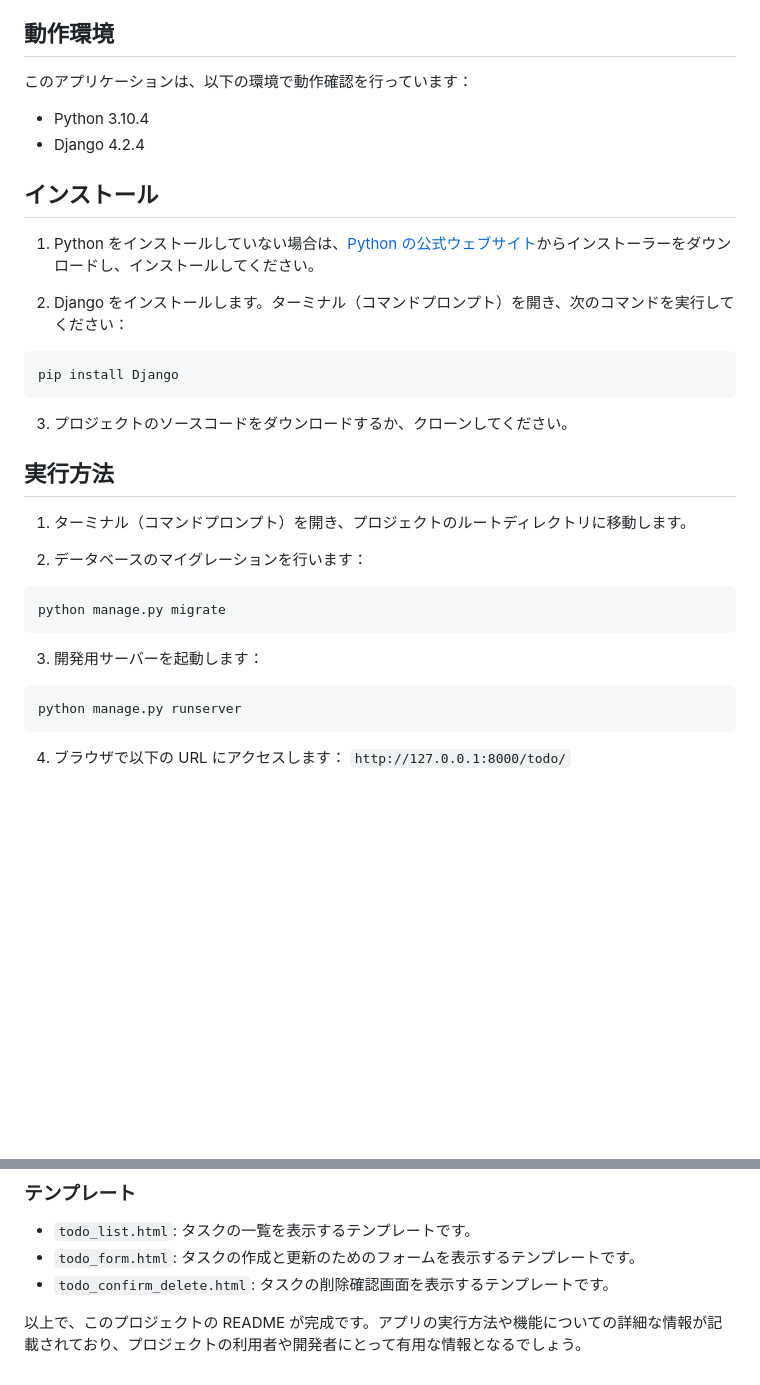
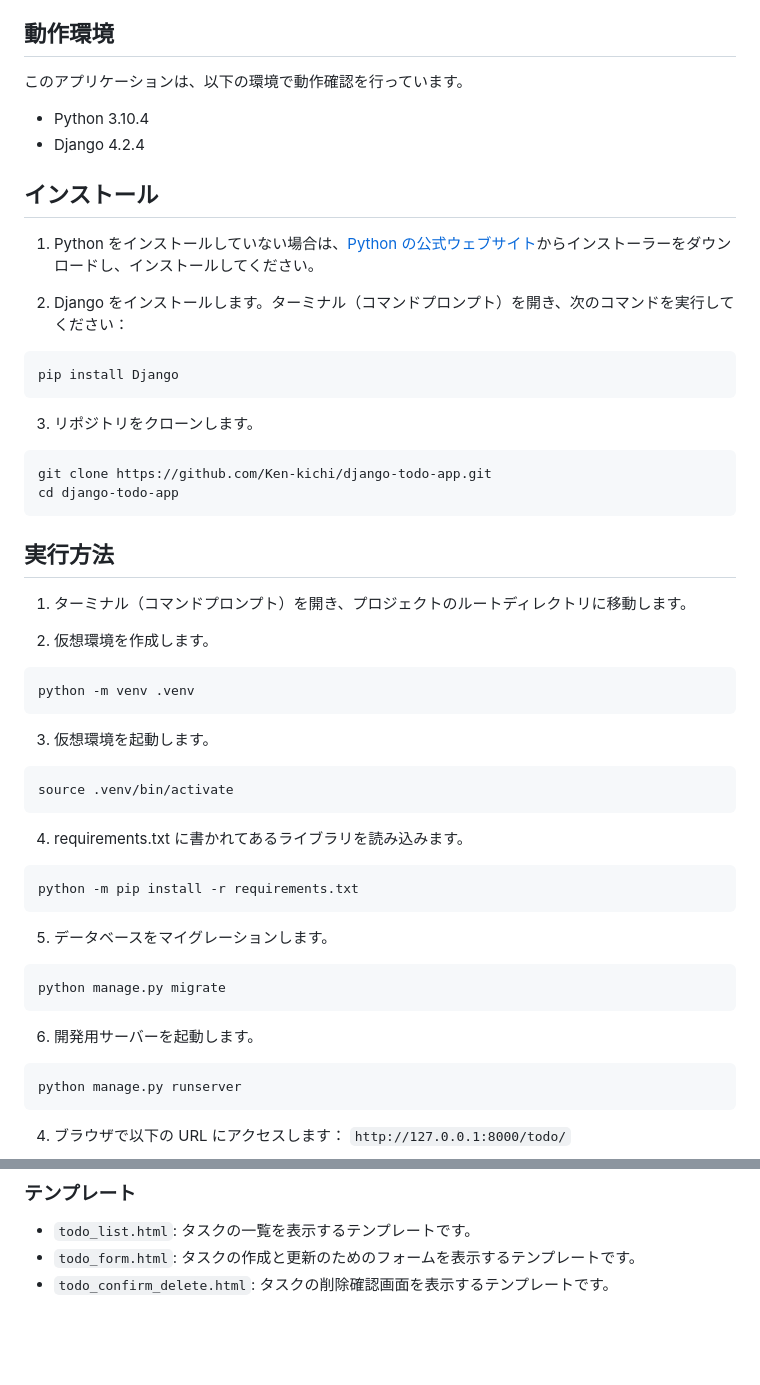
Before and after one commit to Ken-kichi/django-todo-app, a Markdown page: README.md, 2 parts joined by grey strips. Rendered like a GitHub page; blank space fills up the shorter version.

Commit message:
READMEの修正

````diff
--- a/README.md
+++ b/README.md
@@ -9,7 +9,7 @@
 
 ## 動作環境
 
-このアプリケーションは、以下の環境で動作確認を行っています：
+このアプリケーションは、以下の環境で動作確認を行っています。
 
 - Python 3.10.4
 - Django 4.2.4
@@ -24,19 +24,42 @@
 pip install Django
 ```
 
-3. プロジェクトのソースコードをダウンロードするか、クローンしてください。
+3. リポジトリをクローンします。
+
+```bash
+git clone https://github.com/Ken-kichi/django-todo-app.git
+cd django-todo-app
+```
 
 ## 実行方法
 
 1. ターミナル（コマンドプロンプト）を開き、プロジェクトのルートディレクトリに移動します。
 
-2. データベースのマイグレーションを行います：
+2. 仮想環境を作成します。
+
+```bash
+python -m venv .venv
+```
+
+3. 仮想環境を起動します。
+
+```bash
+source .venv/bin/activate
+```
+
+4. requirements.txt に書かれてあるライブラリを読み込みます。
+
+```bash
+python -m pip install -r requirements.txt
+```
+
+5. データベースをマイグレーションします。
 
 ```bash
 python manage.py migrate
 ```
 
-3. 開発用サーバーを起動します：
+6. 開発用サーバーを起動します。
 
 ```bash
 python manage.py runserver
@@ -91,5 +96,3 @@ python manage.py runserver
 - `todo_list.html`: タスクの一覧を表示するテンプレートです。
 - `todo_form.html`: タスクの作成と更新のためのフォームを表示するテンプレートです。
 - `todo_confirm_delete.html`: タスクの削除確認画面を表示するテンプレートです。
-
-以上で、このプロジェクトの README が完成です。アプリの実行方法や機能についての詳細な情報が記載されており、プロジェクトの利用者や開発者にとって有用な情報となるでしょう。
````
Also changed, not shown: other parts of README.md (+0 -18 lines).
